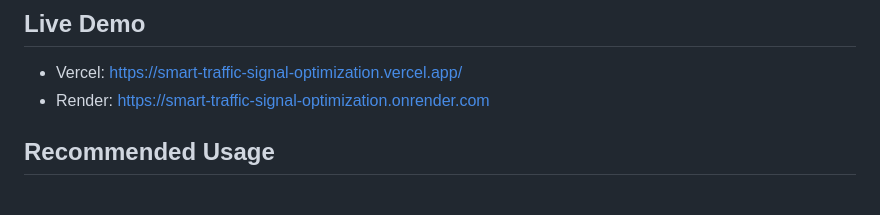
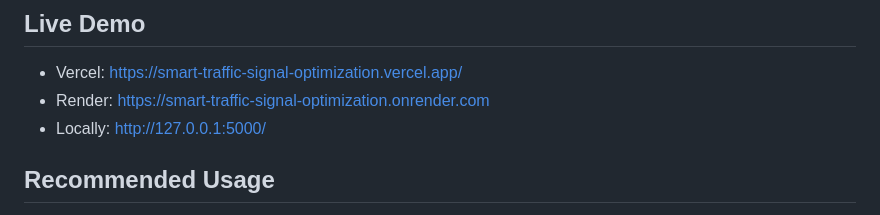
Before and after one commit to purvdoesmagic/Smart-Traffic-Signal-Optimization, a Markdown page: README.md, the part around the change. GitHub-like rendering.

```diff
--- a/README.md
+++ b/README.md
@@ -11,6 +11,7 @@ Unsafe simultaneous movements are represented as graph conflicts, and graph colo
 
 - Vercel: https://smart-traffic-signal-optimization.vercel.app/
 - Render: https://smart-traffic-signal-optimization.onrender.com
+- Locally: http://127.0.0.1:5000/
 
 ## Recommended Usage
 
```
